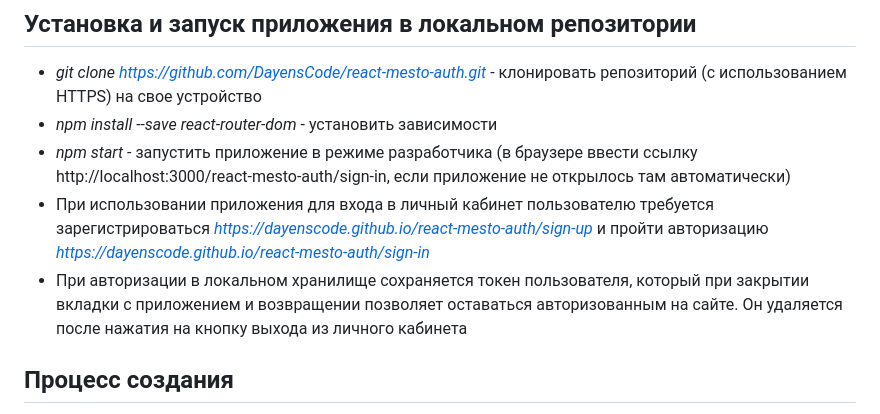
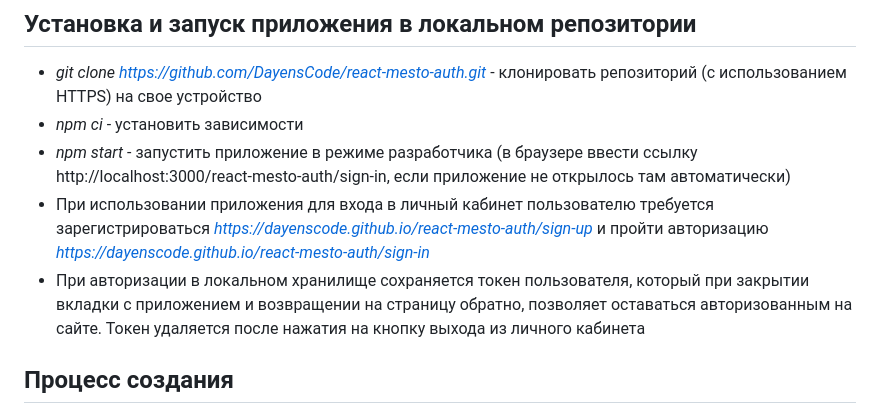
Before and after one commit to DayensCode/react-mesto-auth, a Markdown page: README.md, the part around one of its changes. GitHub-like rendering.

```diff
--- a/README.md
+++ b/README.md
@@ -24,10 +24,10 @@ https://dayenscode.github.io/react-mesto-auth/
 ## Установка и запуск приложения в локальном репозитории
 
 - _git clone https://github.com/DayensCode/react-mesto-auth.git_ - клонировать репозиторий (с использованием HTTPS) на свое устройство
-- _npm install --save react-router-dom_ - установить зависимости
+- _npm ci_ - установить зависимости
 - _npm start_ - запустить приложение в режиме разработчика (в браузере ввести ссылку http://localhost:3000/react-mesto-auth/sign-in, если приложение не открылось там автоматически)
 - При использовании приложения для входа в личный кабинет пользователю требуется зарегистрироваться _https://dayenscode.github.io/react-mesto-auth/sign-up_ и пройти авторизацию _https://dayenscode.github.io/react-mesto-auth/sign-in_
-- При авторизации в локальном хранилище сохраняется токен пользователя, который при закрытии вкладки с приложением и возвращении позволяет оставаться авторизованным на сайте. Он удаляется после нажатия на кнопку выхода из личного кабинета
+- При авторизации в локальном хранилище сохраняется токен пользователя, который при закрытии вкладки с приложением и возвращении на страницу обратно, позволяет оставаться авторизованным на сайте. Токен удаляется после нажатия на кнопку выхода из личного кабинета
 
 ## Процесс создания
 
```
Also changed, not shown: other parts of README.md (+1 -1 lines).
